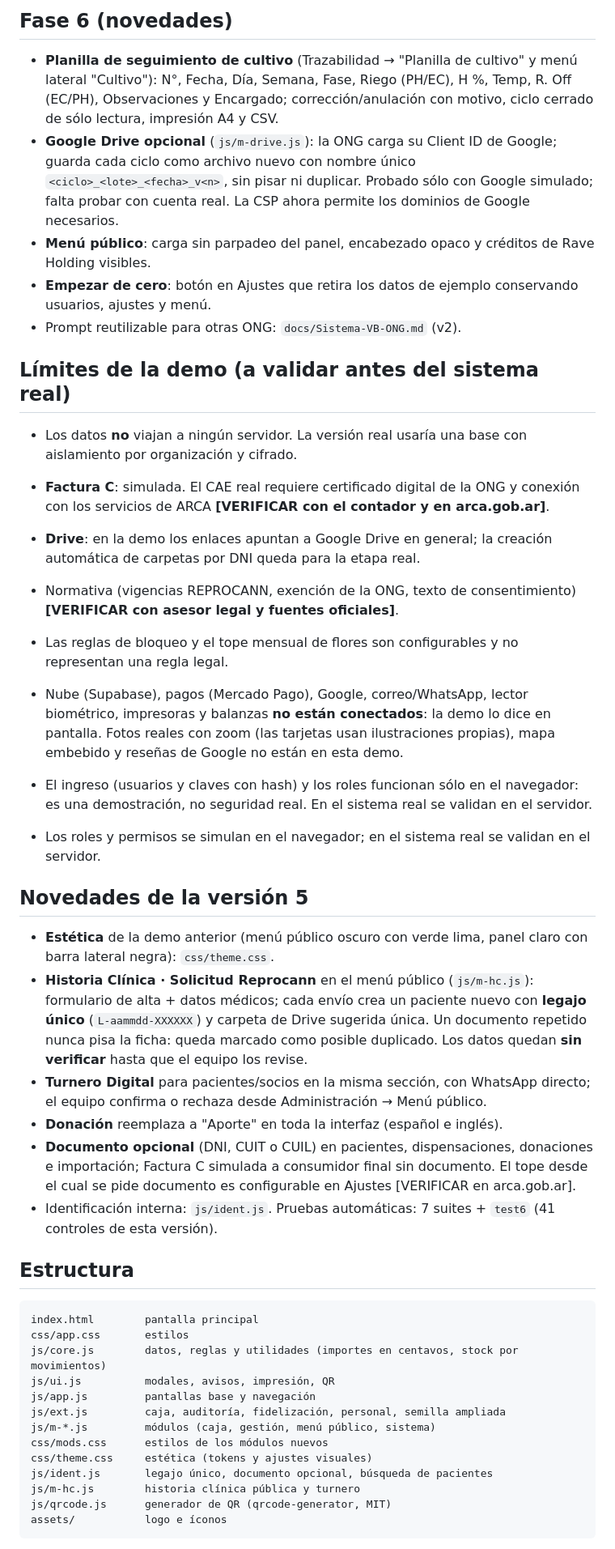
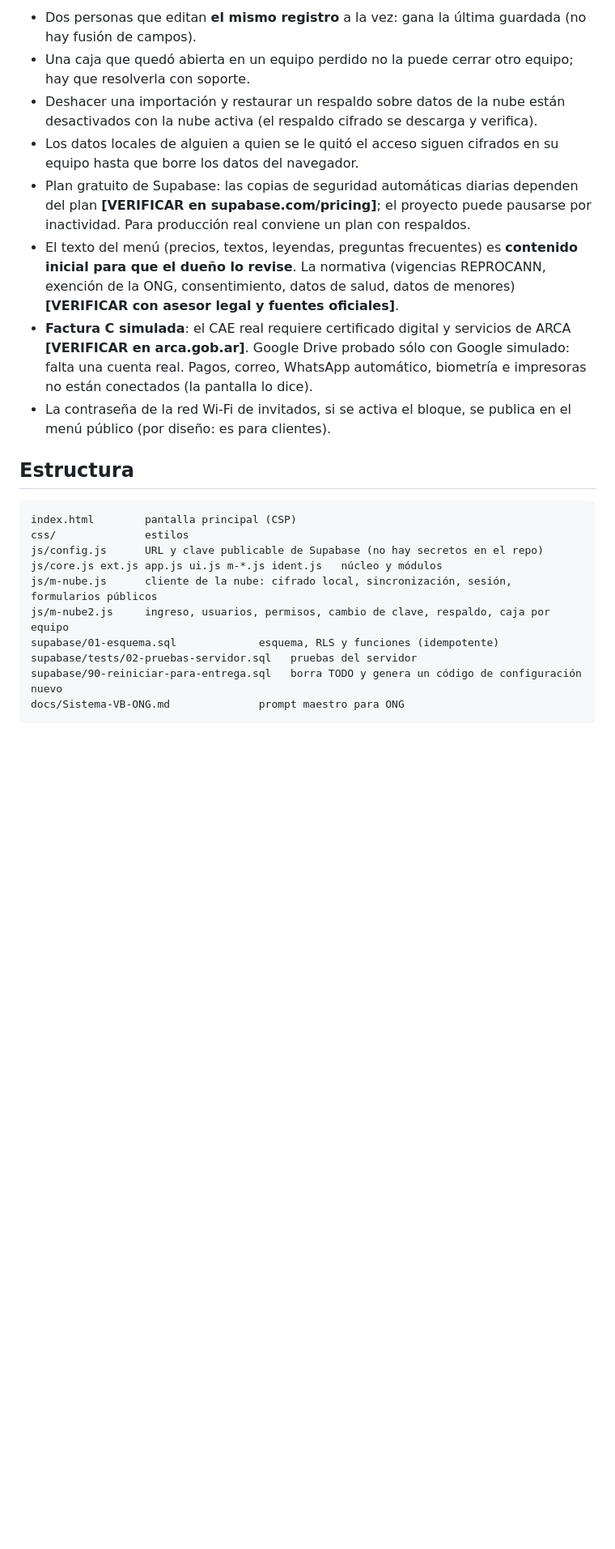
Before and after one commit to raveholding/Cannabismatica, a Markdown page: README.md, the part around one of its changes. Shown at 81% size. Drawn GitHub-style; blank space fills up the shorter version.

Commit message:
Documentación v3: nube, seguridad, pruebas y límites
Co-Authored-By: Claude Sonnet 5.5 <noreply@anthropic.com>
Claude-Session: https://claude.ai/code/session_01J3m7TeVCTxHEpQiruJDSB6

````diff
--- a/README.md
+++ b/README.md
@@ -44,47 +47,25 @@ Terminología de ONG en toda la interfaz: paciente/socio, dispensación, donaci
 
-## Fase 6 (novedades)
-- **Planilla de seguimiento de cultivo** (Trazabilidad → "Planilla de cultivo" y menú lateral "Cultivo"): N°, Fecha, Día, Semana, Fase, Riego (PH/EC), H %, Temp, R. Off (EC/PH), Observaciones y Encargado; corrección/anulación con motivo, ciclo cerrado de sólo lectura, impresión A4 y CSV.
-- **Google Drive opcional** (`js/m-drive.js`): la ONG carga su Client ID de Google; guarda cada ciclo como archivo nuevo con nombre único `<ciclo>_<lote>_<fecha>_v<n>`, sin pisar ni duplicar. Probado sólo con Google simulado; falta probar con cuenta real. La CSP ahora permite los dominios de Google necesarios.
-- **Menú público**: carga sin parpadeo del panel, encabezado opaco y créditos de Rave Holding visibles.
-- **Empezar de cero**: botón en Ajustes que retira los datos de ejemplo conservando usuarios, ajustes y menú.
-- Prompt reutilizable para otras ONG: `docs/Sistema-VB-ONG.md` (v2).
-
-## Límites de la demo (a validar antes del sistema real)
-
-- Los datos **no** viajan a ningún servidor. La versión real usaría una base con aislamiento por organización y cifrado.
-- **Factura C**: simulada. El CAE real requiere certificado digital de la ONG y conexión con los servicios de ARCA **[VERIFICAR con el contador y en arca.gob.ar]**.
-- **Drive**: en la demo los enlaces apuntan a Google Drive en general; la creación automática de carpetas por DNI queda para la etapa real.
-- Normativa (vigencias REPROCANN, exención de la ONG, texto de consentimiento) **[VERIFICAR con asesor legal y fuentes oficiales]**.
-- Las reglas de bloqueo y el tope mensual de flores son configurables y no representan una regla legal.
-
-- Nube (Supabase), pagos (Mercado Pago), Google, correo/WhatsApp, lector biométrico, impresoras y balanzas **no están conectados**: la demo lo dice en pantalla. Fotos reales con zoom (las tarjetas usan ilustraciones propias), mapa embebido y reseñas de Google no están en esta demo.
-- El ingreso (usuarios y claves con hash) y los roles funcionan sólo en el navegador: es una demostración, no seguridad real. En el sistema real se validan en el servidor.
-- Los roles y permisos se simulan en el navegador; en el sistema real se validan en el servidor.
-
-## Novedades de la versión 5
-
-- **Estética** de la demo anterior (menú público oscuro con verde lima, panel claro con barra lateral negra): `css/theme.css`.
-- **Historia Clínica · Solicitud Reprocann** en el menú público (`js/m-hc.js`): formulario de alta + datos médicos; cada envío crea un paciente nuevo con **legajo único** (`L-aammdd-XXXXXX`) y carpeta de Drive sugerida única. Un documento repetido nunca pisa la ficha: queda marcado como posible duplicado. Los datos quedan **sin verificar** hasta que el equipo los revise.
-- **Turnero Digital** para pacientes/socios en la misma sección, con WhatsApp directo; el equipo confirma o rechaza desde Administración → Menú público.
-- **Donación** reemplaza a "Aporte" en toda la interfaz (español e inglés).
-- **Documento opcional** (DNI, CUIT o CUIL) en pacientes, dispensaciones, donaciones e importación; Factura C simulada a consumidor final sin documento. El tope desde el cual se pide documento es configurable en Ajustes [VERIFICAR en arca.gob.ar].
-- Identificación interna: `js/ident.js`. Pruebas automáticas: 7 suites + `test6` (41 controles de esta versión).
+- Dos personas que editan **el mismo registro** a la vez: gana la última guardada (no hay fusión de campos).
+- Una caja que quedó abierta en un equipo perdido no la puede cerrar otro equipo; hay que resolverla con soporte.
+- Deshacer una importación y restaurar un respaldo sobre datos de la nube están desactivados con la nube activa (el respaldo cifrado se descarga y verifica).
+- Los datos locales de alguien a quien se le quitó el acceso siguen cifrados en su equipo hasta que borre los datos del navegador.
+- Plan gratuito de Supabase: las copias de seguridad automáticas diarias dependen del plan **[VERIFICAR en supabase.com/pricing]**; el proyecto puede pausarse por inactividad. Para producción real conviene un plan con respaldos.
+- El texto del menú (precios, textos, leyendas, preguntas frecuentes) es **contenido inicial para que el dueño lo revise**. La normativa (vigencias REPROCANN, exención de la ONG, consentimiento, datos de salud, datos de menores) **[VERIFICAR con asesor legal y fuentes oficiales]**.
+- **Factura C simulada**: el CAE real requiere certificado digital y servicios de ARCA **[VERIFICAR en arca.gob.ar]**. Google Drive probado sólo con Google simulado: falta una cuenta real. Pagos, correo, WhatsApp automático, biometría e impresoras no están conectados (la pantalla lo dice).
+- La contraseña de la red Wi-Fi de invitados, si se activa el bloque, se publica en el menú público (por diseño: es para clientes).
 
 ## Estructura
 
 ```
-index.html        pantalla principal
-css/app.css       estilos
-js/core.js        datos, reglas y utilidades (importes en centavos, stock por movimientos)
-js/ui.js          modales, avisos, impresión, QR
-js/app.js         pantallas base y navegación
-js/ext.js         caja, auditoría, fidelización, personal, semilla ampliada
-js/m-*.js         módulos (caja, gestión, menú público, sistema)
-css/mods.css      estilos de los módulos nuevos
-css/theme.css     estética (tokens y ajustes visuales)
-js/ident.js       legajo único, documento opcional, búsqueda de pacientes
-js/m-hc.js        historia clínica pública y turnero
-js/qrcode.js      generador de QR (qrcode-generator, MIT)
-assets/           logo e íconos
+index.html        pantalla principal (CSP)
+css/              estilos
+js/config.js      URL y clave publicable de Supabase (no hay secretos en el repo)
+js/core.js ext.js app.js ui.js m-*.js ident.js   núcleo y módulos
+js/m-nube.js      cliente de la nube: cifrado local, sincronización, sesión, formularios públicos
+js/m-nube2.js     ingreso, usuarios, permisos, cambio de clave, respaldo, caja por equipo
+supabase/01-esquema.sql             esquema, RLS y funciones (idempotente)
+supabase/tests/02-pruebas-servidor.sql   pruebas del servidor
+supabase/90-reiniciar-para-entrega.sql   borra TODO y genera un código de configuración nuevo
+docs/Sistema-VB-ONG.md              prompt maestro para ONG
 ```
 
````
Also changed, not shown: other parts of README.md (+37 -32 lines), docs/Sistema-VB-ONG.md (+9 -0 lines).
